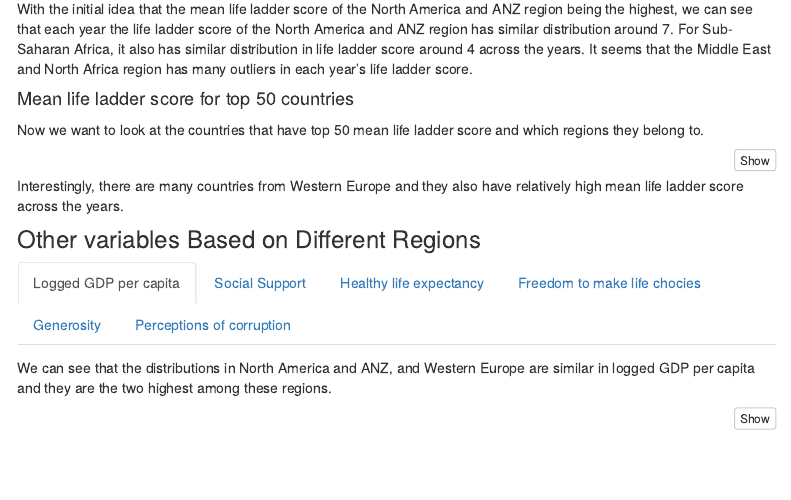
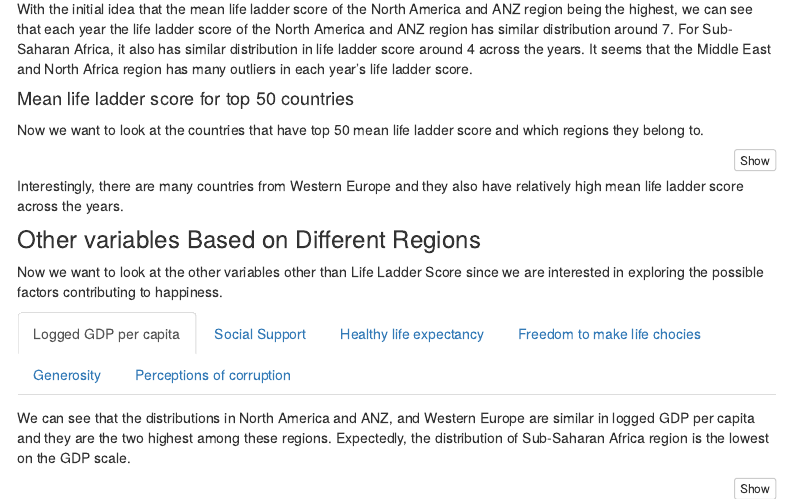
Before and after one commit to jy3270/p8105_final_project, an R Markdown document (visualization.Rmd): the page in a window 1100 px wide, from 480 px down. Rendered offline with R 4.5, knitr and Pandoc, with nearby package versions; the code chunks are not run, so their results and figures are left out; menus at the side of the page are left out.

Commit message:
add description

````diff
--- a/visualization.Rmd
+++ b/visualization.Rmd
@@ -98,9 +98,10 @@ happ_df %>%
 Interestingly, there are many countries from Western Europe and they also have relatively high mean life ladder score across the years.
 
 ### Other variables Based on Different Regions {.tabset}
+Now we want to look at the other variables other than Life Ladder Score since we are interested in exploring the possible factors contributing to happiness.
 
 #### Logged GDP per capita
-We can see that the distributions in North America and ANZ, and Western Europe are similar in logged GDP per capita and they are the two highest among these regions.
+We can see that the distributions in North America and ANZ, and Western Europe are similar in logged GDP per capita and they are the two highest among these regions. Expectedly, the distribution of Sub-Saharan Africa region is the lowest on the GDP scale.
 
 ```{r, fig.width = 11.5, fig.height = 6.5}
 happ_df %>%
@@ -139,6 +140,7 @@ happ_df %>%
 ```
 
 #### Healthy life expectancy
+The regions of Western Europe and North America and ANZ again are the two highest on the scale; Sub-Saharan Africa being the lowest.
 ```{r, fig.width = 11.5, fig.height = 6.5}
 happ_df %>%
   filter(year != 2005) %>%
````
Also changed, not shown: visualization.html, visualization.Rmd (5 more changed lines).
